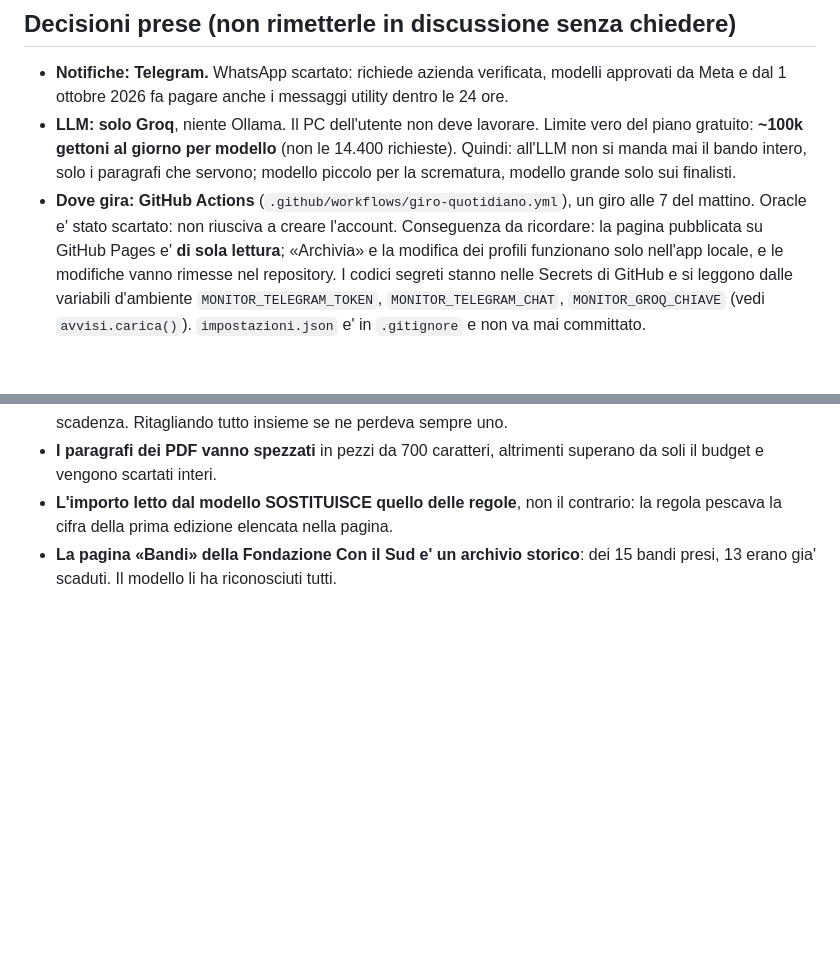
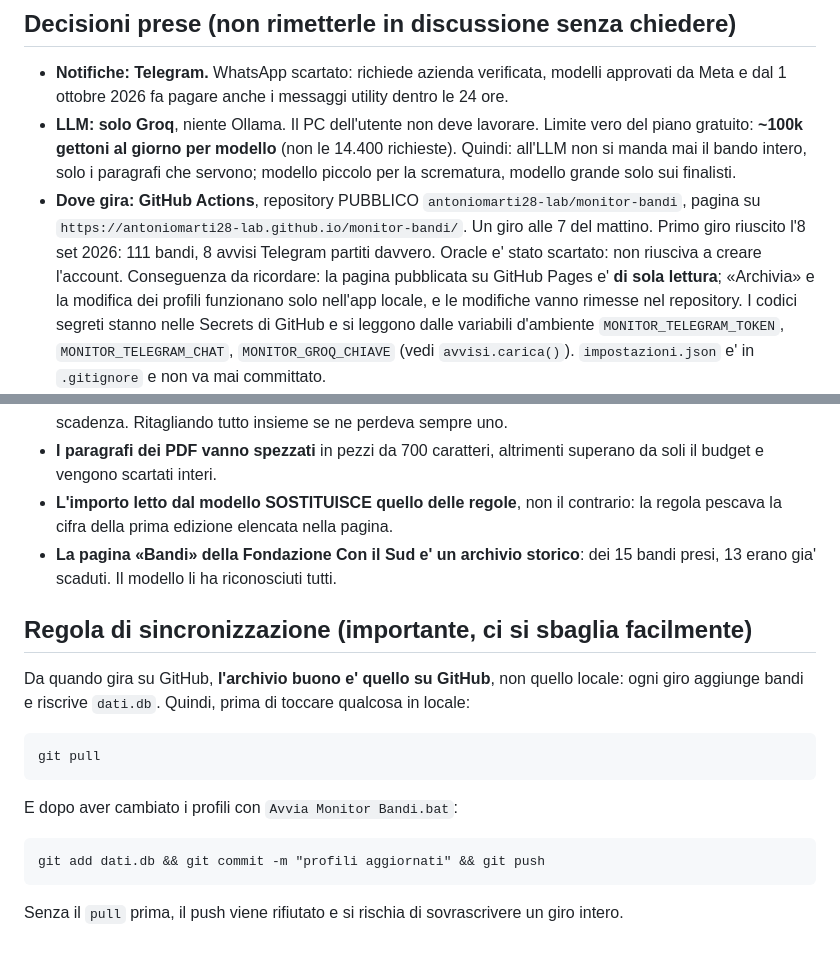
Before and after one commit to antoniomarti28-lab/monitor-bandi, a Markdown page: CLAUDE.md, 2 parts joined by grey strips. Rendered like a GitHub page; blank space fills up the shorter version.

Commit message:
Nota sulla sincronizzazione tra archivio locale e GitHub
Co-Authored-By: Claude Opus 5 <noreply@anthropic.com>

```diff
--- a/CLAUDE.md
+++ b/CLAUDE.md
@@ -11,8 +11,9 @@ Utente: Antonio, non programmatore. Tutto in italiano, interfaccia compresa.
   Limite vero del piano gratuito: **~100k gettoni al giorno per modello** (non le 14.400 richieste).
   Quindi: all'LLM non si manda mai il bando intero, solo i paragrafi che servono; modello piccolo
   per la scrematura, modello grande solo sui finalisti.
-- **Dove gira: GitHub Actions** (`.github/workflows/giro-quotidiano.yml`), un giro alle 7 del
-  mattino. Oracle e' stato scartato: non riusciva a creare l'account. Conseguenza da ricordare:
+- **Dove gira: GitHub Actions**, repository PUBBLICO `antoniomarti28-lab/monitor-bandi`,
+  pagina su `https://antoniomarti28-lab.github.io/monitor-bandi/`. Un giro alle 7 del mattino.
+  Primo giro riuscito l'8 set 2026: 111 bandi, 8 avvisi Telegram partiti davvero. Oracle e' stato scartato: non riusciva a creare l'account. Conseguenza da ricordare:
   la pagina pubblicata su GitHub Pages e' **di sola lettura**; «Archivia» e la modifica dei
   profili funzionano solo nell'app locale, e le modifiche vanno rimesse nel repository.
   I codici segreti stanno nelle Secrets di GitHub e si leggono dalle variabili d'ambiente
@@ -126,3 +127,17 @@ Utente: Antonio, non programmatore. Tutto in italiano, interfaccia compresa.
   regola pescava la cifra della prima edizione elencata nella pagina.
 - **La pagina «Bandi» della Fondazione Con il Sud e' un archivio storico**: dei 15 bandi
   presi, 13 erano gia' scaduti. Il modello li ha riconosciuti tutti.
+
+
+## Regola di sincronizzazione (importante, ci si sbaglia facilmente)
+
+Da quando gira su GitHub, **l'archivio buono e' quello su GitHub**, non quello locale:
+ogni giro aggiunge bandi e riscrive `dati.db`. Quindi, prima di toccare qualcosa in locale:
+
+    git pull
+
+E dopo aver cambiato i profili con `Avvia Monitor Bandi.bat`:
+
+    git add dati.db && git commit -m "profili aggiornati" && git push
+
+Senza il `pull` prima, il push viene rifiutato e si rischia di sovrascrivere un giro intero.
```
